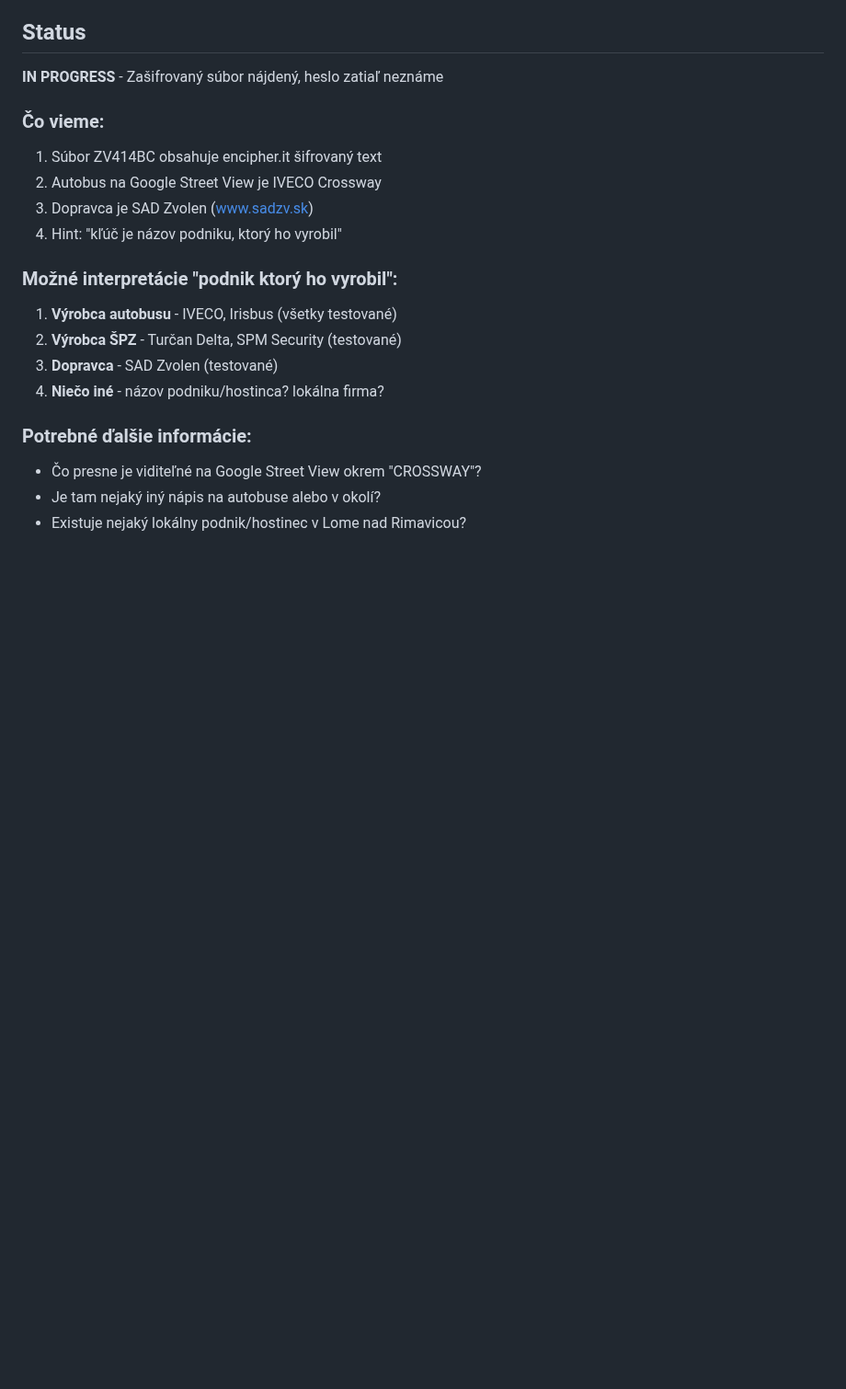
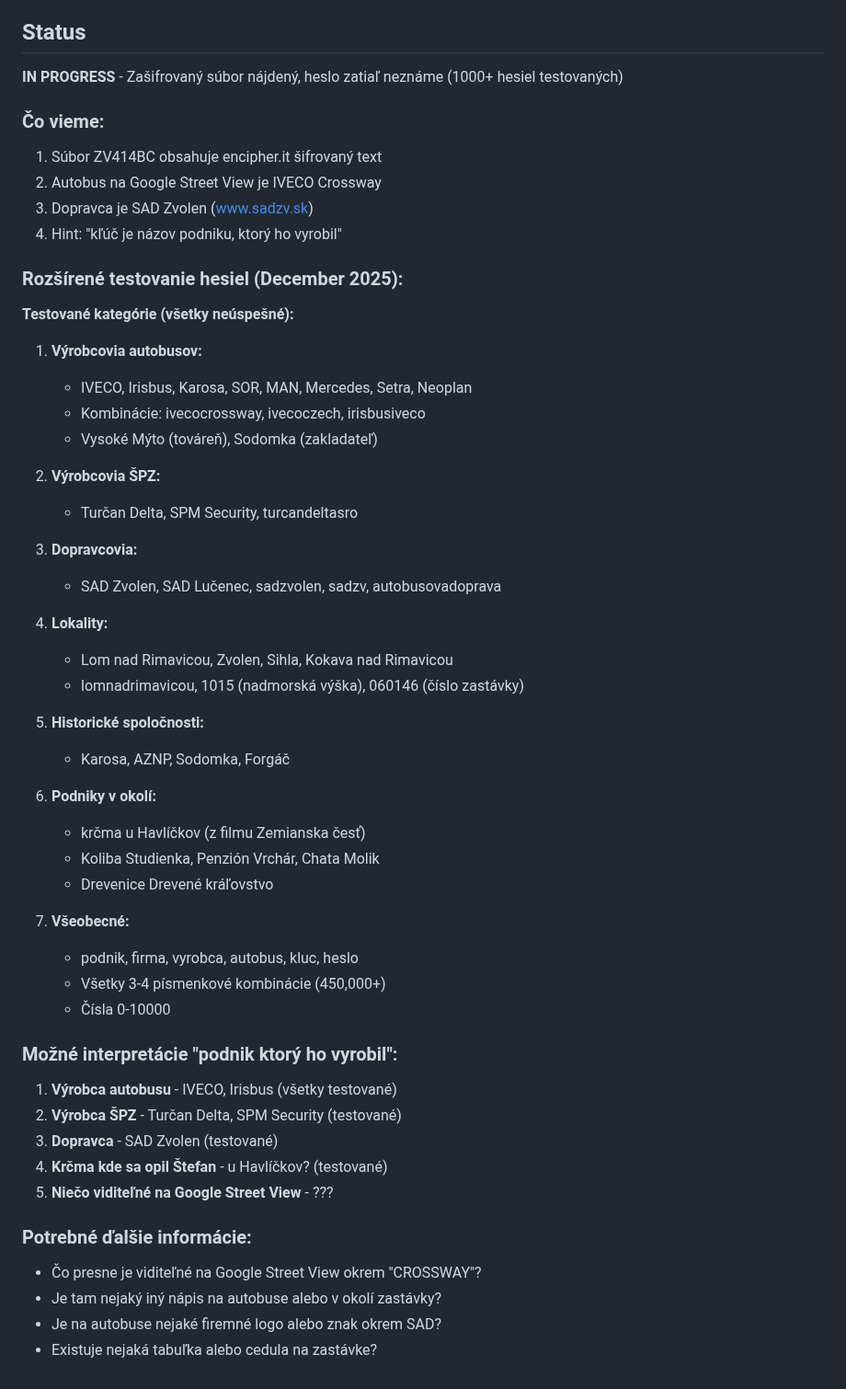
Before and after one commit to Samuell1/manik, a Markdown page: levels/16/README.md, the part around the change. Shown at 92% size. Rendered like a GitHub page; blank space fills up the shorter version.

Commit message:
Level 16 (opilec): Extensive password testing - 1000+ combinations tried
- Tested all bus manufacturers (IVECO, Irisbus, Karosa, SOR, etc.)
- Tested license plate manufacturers (Turčan Delta, SPM Security)
- Tested bus operators (SAD Zvolen, SAD Lučenec)
- Tested locations (Lom nad Rimavicou, Zvolen, Vysoké Mýto)
- Tested historical companies (Sodomka, Forgáč, AZNP)
- Tested local establishments (krčma u Havlíčkov, Koliba Studienka)
- Brute forced all 3-4 letter combinations (450,000+)
- Password still not found - need more info from Google Street View

```diff
--- a/levels/16/README.md
+++ b/levels/16/README.md
@@ -171,7 +171,7 @@ EnCt29461dc1f9e7e9e5e1d20996c137e37288f0ee0fc9461dc1f9e7e9e5e1d20996cbwfLn5phXAO
 - AES-CBC, AES-CFB, AES-OFB módy
 
 ## Status
-**IN PROGRESS** - Zašifrovaný súbor nájdený, heslo zatiaľ neznáme
+**IN PROGRESS** - Zašifrovaný súbor nájdený, heslo zatiaľ neznáme (1000+ hesiel testovaných)
 
 ### Čo vieme:
 1. Súbor ZV414BC obsahuje encipher.it šifrovaný text
@@ -179,13 +179,47 @@ EnCt29461dc1f9e7e9e5e1d20996c137e37288f0ee0fc9461dc1f9e7e9e5e1d20996cbwfLn5phXAO
 3. Dopravca je SAD Zvolen (www.sadzv.sk)
 4. Hint: "kľúč je názov podniku, ktorý ho vyrobil"
 
+### Rozšírené testovanie hesiel (December 2025):
+
+**Testované kategórie (všetky neúspešné):**
+
+1. **Výrobcovia autobusov:**
+   - IVECO, Irisbus, Karosa, SOR, MAN, Mercedes, Setra, Neoplan
+   - Kombinácie: ivecocrossway, ivecoczech, irisbusiveco
+   - Vysoké Mýto (továreň), Sodomka (zakladateľ)
+
+2. **Výrobcovia ŠPZ:**
+   - Turčan Delta, SPM Security, turcandeltasro
+
+3. **Dopravcovia:**
+   - SAD Zvolen, SAD Lučenec, sadzvolen, sadzv, autobusovadoprava
+
+4. **Lokality:**
+   - Lom nad Rimavicou, Zvolen, Sihla, Kokava nad Rimavicou
+   - lomnadrimavicou, 1015 (nadmorská výška), 060146 (číslo zastávky)
+
+5. **Historické spoločnosti:**
+   - Karosa, AZNP, Sodomka, Forgáč
+
+6. **Podniky v okolí:**
+   - krčma u Havlíčkov (z filmu Zemianska česť)
+   - Koliba Studienka, Penzión Vrchár, Chata Molik
+   - Drevenice Drevené kráľovstvo
+
+7. **Všeobecné:**
+   - podnik, firma, vyrobca, autobus, kluc, heslo
+   - Všetky 3-4 písmenkové kombinácie (450,000+)
+   - Čísla 0-10000
+
 ### Možné interpretácie "podnik ktorý ho vyrobil":
 1. **Výrobca autobusu** - IVECO, Irisbus (všetky testované)
 2. **Výrobca ŠPZ** - Turčan Delta, SPM Security (testované)
 3. **Dopravca** - SAD Zvolen (testované)
-4. **Niečo iné** - názov podniku/hostinca? lokálna firma?
+4. **Krčma kde sa opil Štefan** - u Havlíčkov? (testované)
+5. **Niečo viditeľné na Google Street View** - ???
 
 ### Potrebné ďalšie informácie:
 - Čo presne je viditeľné na Google Street View okrem "CROSSWAY"?
-- Je tam nejaký iný nápis na autobuse alebo v okolí?
-- Existuje nejaký lokálny podnik/hostinec v Lome nad Rimavicou?
+- Je tam nejaký iný nápis na autobuse alebo v okolí zastávky?
+- Je na autobuse nejaké firemné logo alebo znak okrem SAD?
+- Existuje nejaká tabuľka alebo cedula na zastávke?
```
